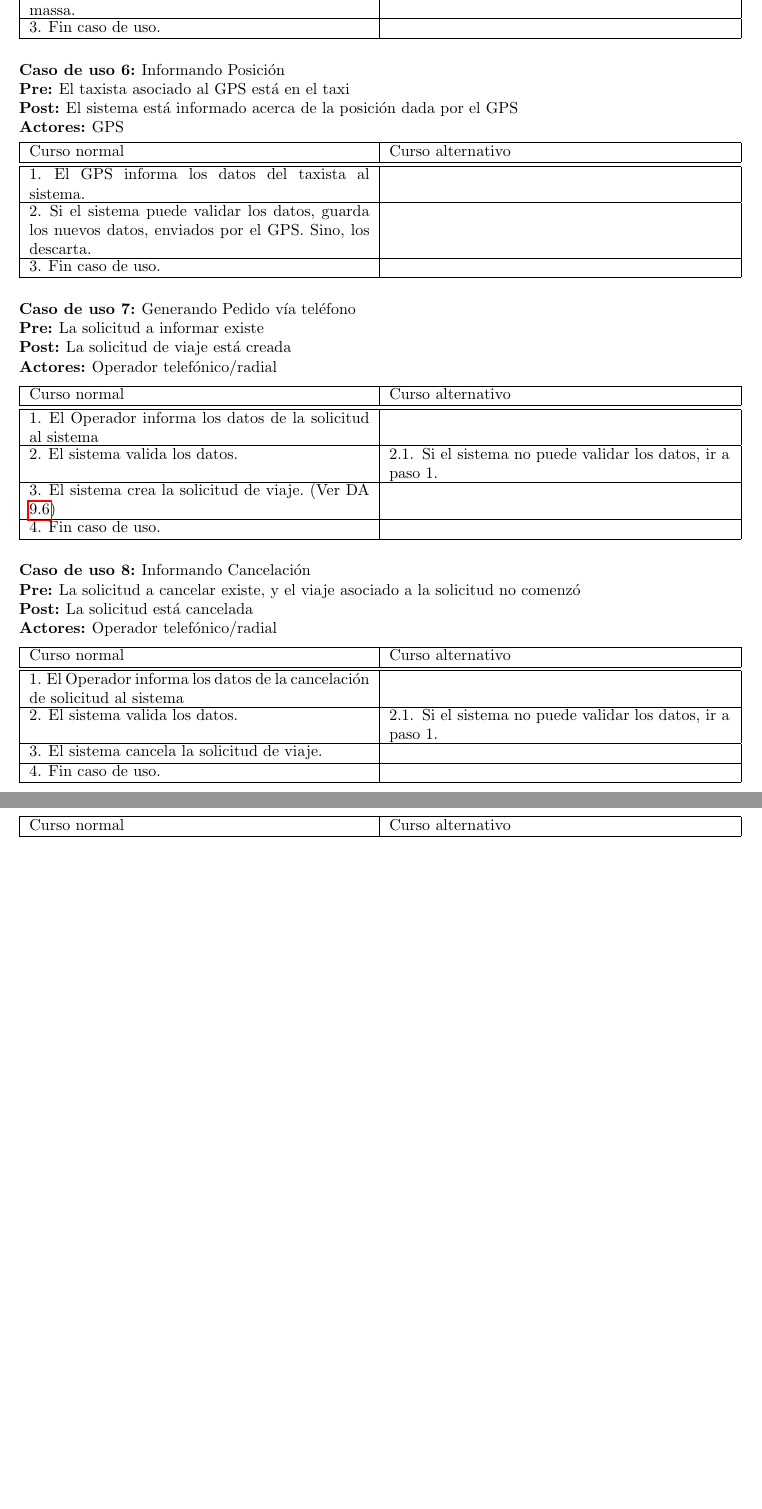
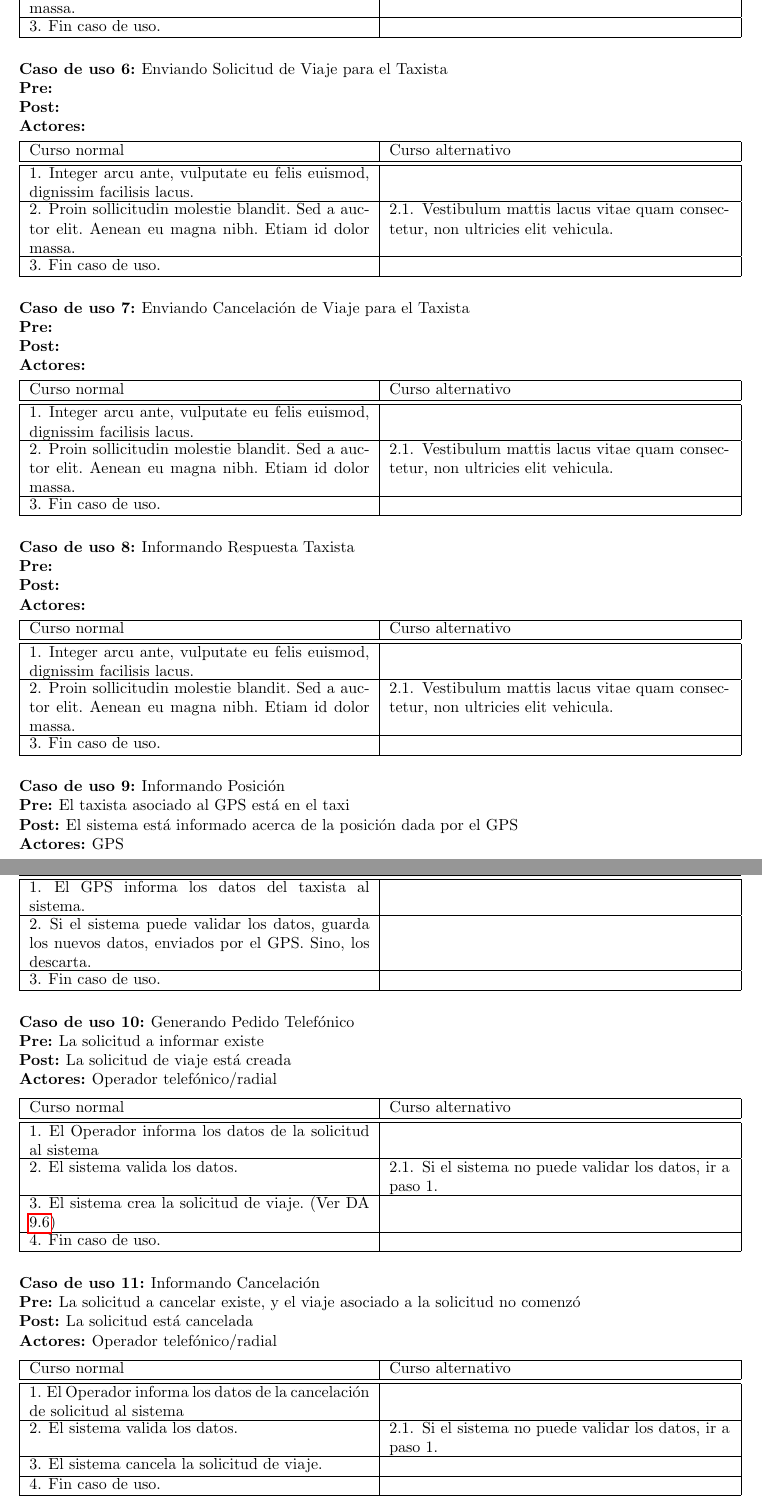
Before and after one commit to fcanay/ing1-tp2, a LaTeX document (tex/informe.tex): two parts of pages 18 and 19 of 32 before the commit and two parts of pages 18 and 19 of 33 after it, joined at a grey line, cut so that both start at the same text, the shorter picture padded with empty space. Compiled offline with pdfLaTeX.

Commit message:
estan todos los cu (no completos)

```diff
--- a/tex/informe.tex
+++ b/tex/informe.tex
@@ -664,6 +665,49 @@ En esta sección vamos a hablar de los \emph{o-refinamientos} del diagrama de ob
   \ucstep{Fin caso de uso.}{}
 \end{usecasesteps}
 
+%%%%% Informando Calificación %%%%%
+
+\begin{usecase} %TODO Sacar Lorem Ipsum
+  \ucname{Enviando Solicitud de Viaje para el Taxista}
+  \ucpre{}
+  \ucpost{}
+  \ucactor{}
+\end{usecase}
+\begin{usecasesteps}
+  \ucstep{Integer arcu ante, vulputate eu felis euismod, dignissim facilisis lacus.}{}
+  \ucstep{Proin sollicitudin molestie blandit. Sed a auctor elit. Aenean eu magna nibh. Etiam id dolor massa.}{\ucalt{Vestibulum mattis lacus vitae quam consectetur, non ultricies elit vehicula.}}
+  \ucstep{Fin caso de uso.}{}
+\end{usecasesteps}
+
+%%%%% Informando Calificación %%%%%
+
+\begin{usecase} %TODO Sacar Lorem Ipsum
+  \ucname{Enviando Cancelación de Viaje para el Taxista}
+  \ucpre{}
+  \ucpost{}
+  \ucactor{}
+\end{usecase}
+\begin{usecasesteps}
+  \ucstep{Integer arcu ante, vulputate eu felis euismod, dignissim facilisis lacus.}{}
+  \ucstep{Proin sollicitudin molestie blandit. Sed a auctor elit. Aenean eu magna nibh. Etiam id dolor massa.}{\ucalt{Vestibulum mattis lacus vitae quam consectetur, non ultricies elit vehicula.}}
+  \ucstep{Fin caso de uso.}{}
+\end{usecasesteps}
+
+%%%%% Informando Calificación %%%%%
+
+\begin{usecase} %TODO Sacar Lorem Ipsum
+  \ucname{Informando Respuesta Taxista}
+  \ucpre{}
+  \ucpost{}
+  \ucactor{}
+\end{usecase}
+\begin{usecasesteps}
+  \ucstep{Integer arcu ante, vulputate eu felis euismod, dignissim facilisis lacus.}{}
+  \ucstep{Proin sollicitudin molestie blandit. Sed a auctor elit. Aenean eu magna nibh. Etiam id dolor massa.}{\ucalt{Vestibulum mattis lacus vitae quam consectetur, non ultricies elit vehicula.}}
+  \ucstep{Fin caso de uso.}{}
+\end{usecasesteps}
+
+
 %%%%% Informando Posición %%%%%
 
 \begin{usecase}
@@ -681,7 +725,7 @@ En esta sección vamos a hablar de los \emph{o-refinamientos} del diagrama de ob
 %%%%% Informando Pedido Telefónico %%%%%
 
 \begin{usecase}
-  \ucname{Generando Pedido vía teléfono}
+  \ucname{Generando Pedido Telefónico}
   \ucpre{La solicitud a informar existe}
   \ucpost{La solicitud de viaje está creada}
   \ucactor{Operador telefónico/radial}
@@ -726,7 +770,7 @@ En esta sección vamos a hablar de los \emph{o-refinamientos} del diagrama de ob
 %
 %
 \begin{usecase}
-  \ucname{Modificando Estado a no Disponible}
+  \ucname{Modificando Estado del taxista a no Disponible}
   \ucpre{True}
   \ucpost{El sistema marca al taxista como no disponible}
   \ucactor{Operador telefónico/radial}
```
Also changed, not shown: tex/informe.tex (7 more changed lines).
